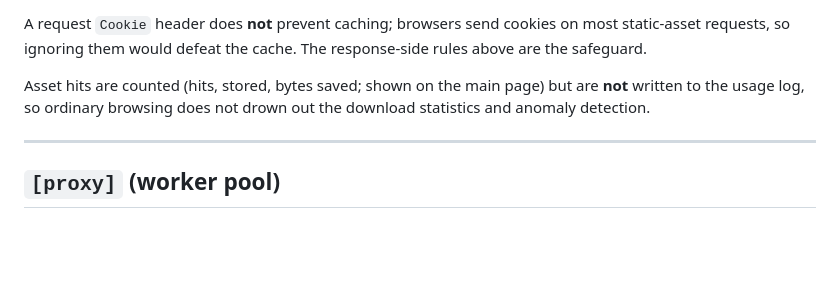
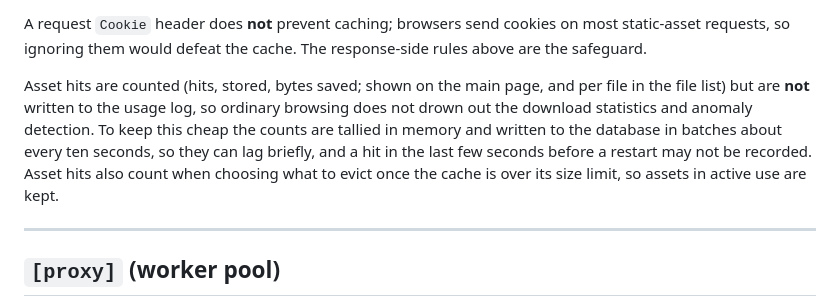
Before and after one commit to anubisalpha/linux-cache-proxy, a Markdown page: docs/configuration.md, the part around the change. Drawn GitHub-style; blank space fills up the shorter version.

```diff
--- a/docs/configuration.md
+++ b/docs/configuration.md
@@ -92,9 +92,14 @@ A request `Cookie` header does **not** prevent caching; browsers send cookies
 on most static-asset requests, so ignoring them would defeat the cache. The
 response-side rules above are the safeguard.
 
-Asset hits are counted (hits, stored, bytes saved; shown on the main page)
-but are **not** written to the usage log, so ordinary browsing does not
-drown out the download statistics and anomaly detection.
+Asset hits are counted (hits, stored, bytes saved; shown on the main page,
+and per file in the file list) but are **not** written to the usage log, so
+ordinary browsing does not drown out the download statistics and anomaly
+detection. To keep this cheap the counts are tallied in memory and written
+to the database in batches about every ten seconds, so they can lag briefly,
+and a hit in the last few seconds before a restart may not be recorded. Asset
+hits also count when choosing what to evict once the cache is over its size
+limit, so assets in active use are kept.
 
 ---
 
```
Also changed, not shown: README.md (+2 -2 lines), docs/web-interface.md (+3 -8 lines), docs/images/web-files.png, 6 other files.
